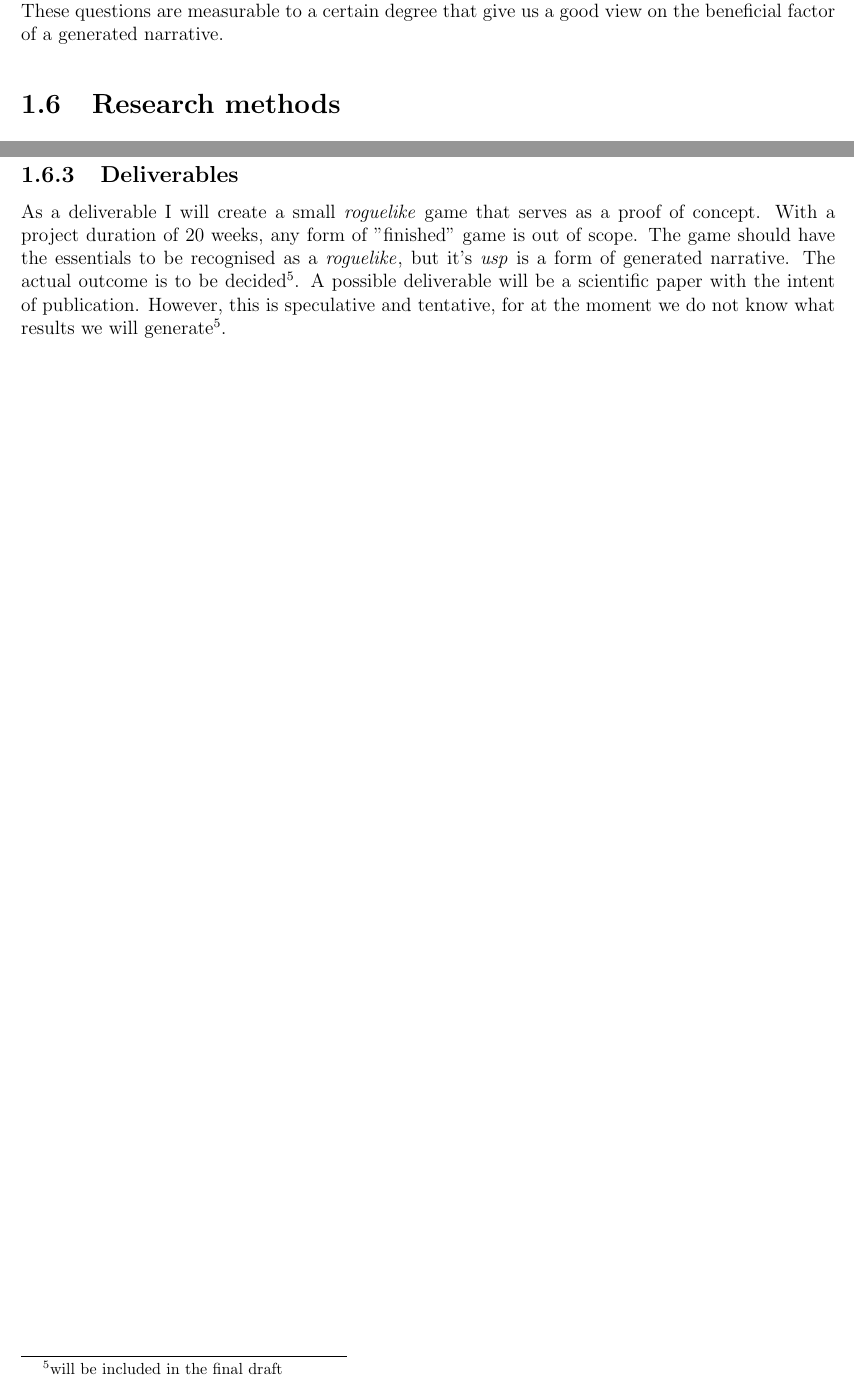
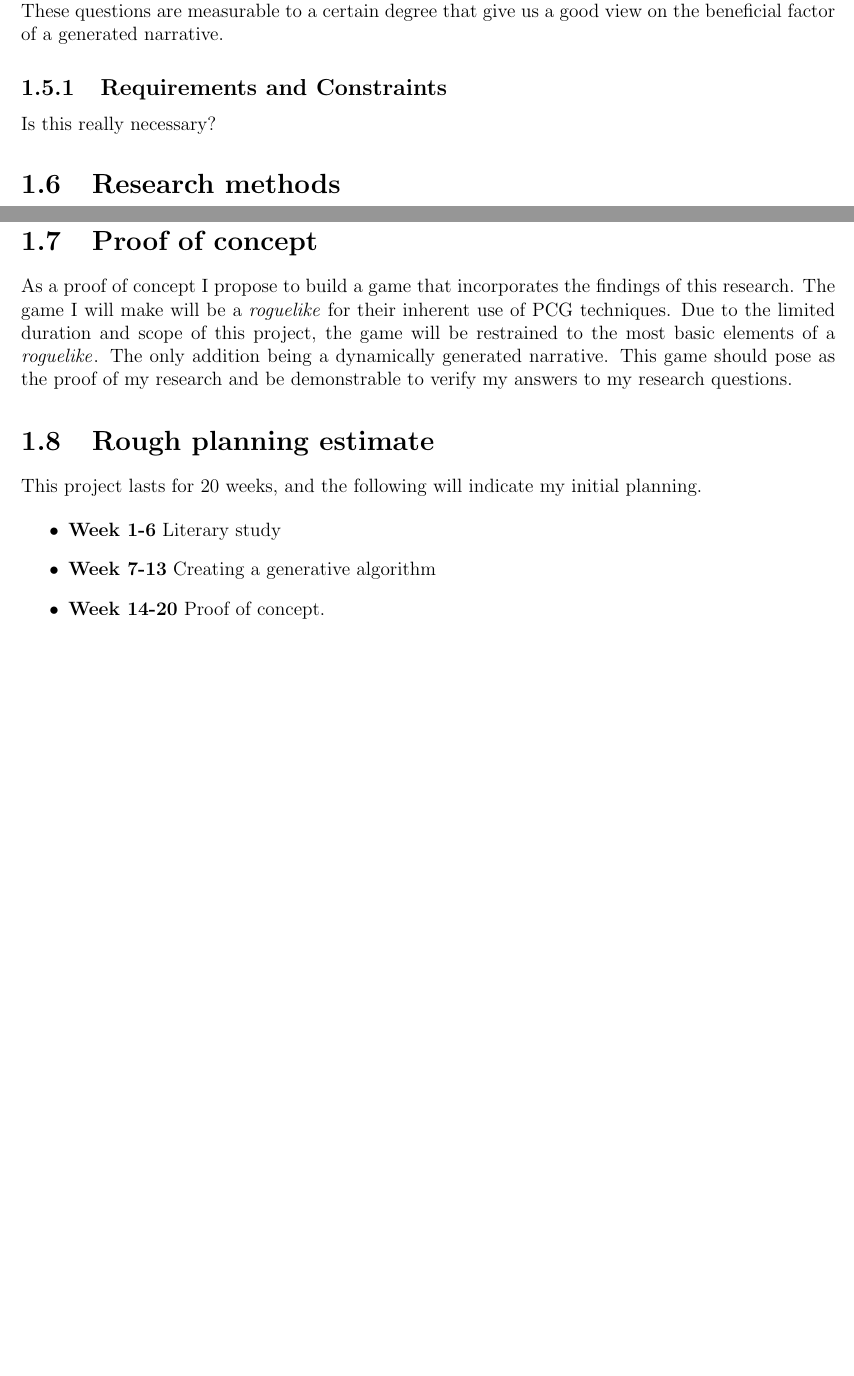
Before and after one commit to Descalon/DiageThesis, a LaTeX thesis (Diage Scriptie.tex, which reads chapters/Introduction.tex): two parts of pages 11 and 12 of 25, joined at a grey line, cut so that both start at the same text, the shorter picture padded with empty space. Compiled offline with pdfLaTeX.

Commit message:
Tentatively finished chapter 1

```diff
--- a/chapters/Introduction.tex
+++ b/chapters/Introduction.tex
@@ -31,6 +31,9 @@ I specifically target \textit{roguelikes} for their inherent use of content gene
 
 In my question I speak of benefits to the game by the use of a procedurally generated narrative. This results in a few sub-questions that tackle these benefits. \textit{What gameplay benefits can we introduce}, and \textit{How does the development process benefit from a procedurally generated narrative}. These questions are measurable to a certain degree that give us a good view on the beneficial factor of a generated narrative.
 
+\subsection{Requirements and Constraints}
+Is this really necessary?
+
 \section{Research methods}
 In the previous section I have declared my research questions being
 \begin{enumerate}
@@ -50,5 +53,14 @@ I want the generated narrative to be part of a game, not just a additive thereon
 \subsection{RQ \ref{rq:2a}}
 \textit{How does the development process benefit from a procedurally generated narrative?} This questions has some snags. What does it take to measure a process? Do we look at time spent writing a story and contrast that with the time spent building a story generator? What about the fact that we only have to build that generator once, whereas story crafting needs to be done for every single game.
 
-\subsection{Deliverables}
-As a deliverable I will create a small \rogue game that serves as a proof of concept. With a project duration of 20 weeks, any form of "finished" game is out of scope. The game should have the essentials to be recognised as a \rogue, but it's \textit{usp} is a form of generated narrative. The actual outcome is to be decided\footnote{\label{ln1}will be included in the final draft}. A possible deliverable will be a scientific paper with the intent of publication. However, this is speculative and tentative, for at the moment we do not know what results we will generate\footnotemark[5].
+\section{Proof of concept}
+As a proof of concept I propose to build a game that incorporates the findings of this research. The game I will make will be a \rogue for their inherent use of PCG techniques. Due to the limited duration and scope of this project, the game will be restrained to the most basic elements of a \rogue. The only addition being a dynamically generated narrative. This game should pose as the proof of my research and be demonstrable to verify my answers to my research questions.
+
+\section{Rough planning estimate}
+This project lasts for 20 weeks, and the following will indicate my initial planning.
+
+\begin{itemize}
+	\item \textbf{Week 1-6} Literary study
+	\item \textbf{Week 7-13} Creating a generative algorithm
+	\item \textbf{Week 14-20} Proof of concept.
+\end{itemize}
```
Also changed, not shown: Diage Scriptie.pdf, chapters/Introduction.tex (2 more changed lines).
